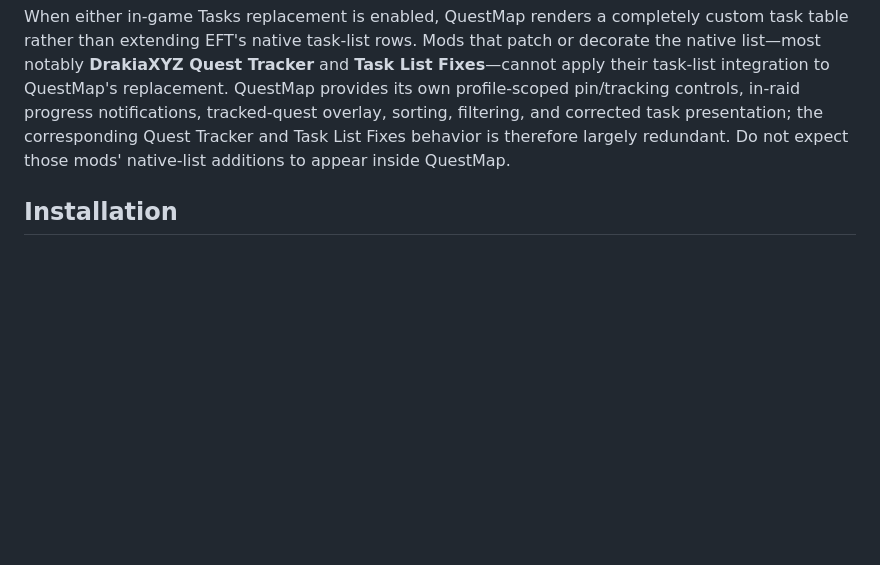
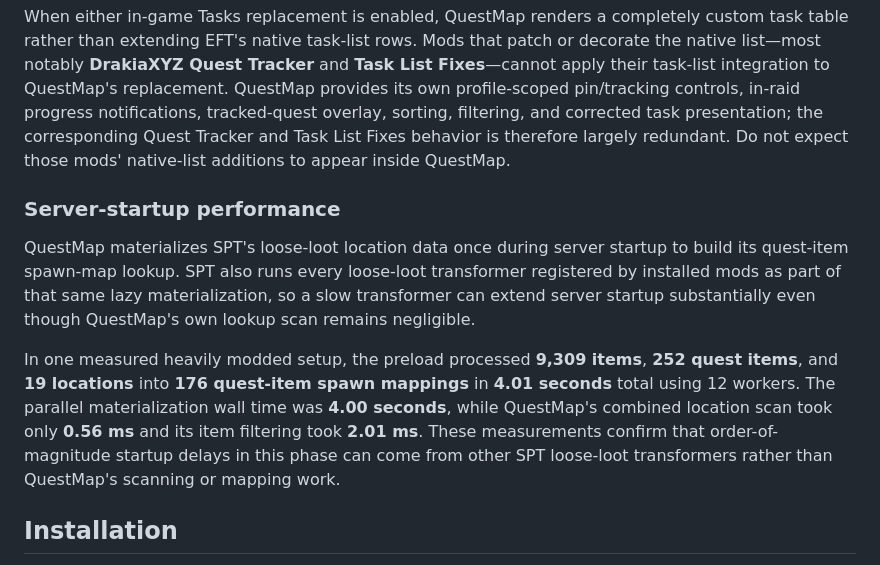
Before and after one commit to rootdarkarchon/SPT-QuestMap, a Markdown page: README.md, the part around the change. Rendered like a GitHub page; blank space fills up the shorter version.

Commit message:
add startup perf into to readme

```diff
--- a/README.md
+++ b/README.md
@@ -43,6 +43,12 @@ This release targets **SPT 4.0.13** and EFT build **0.16.9.40087 exactly**. It w
 The native client validates the installed identity and required UI/action targets before activating. A mismatch safe-disables the custom screens and leaves the vanilla interfaces available instead of guessing at a changed ABI.
 
 When either in-game Tasks replacement is enabled, QuestMap renders a completely custom task table rather than extending EFT's native task-list rows. Mods that patch or decorate the native list—most notably **DrakiaXYZ Quest Tracker** and **Task List Fixes**—cannot apply their task-list integration to QuestMap's replacement. QuestMap provides its own profile-scoped pin/tracking controls, in-raid progress notifications, tracked-quest overlay, sorting, filtering, and corrected task presentation; the corresponding Quest Tracker and Task List Fixes behavior is therefore largely redundant. Do not expect those mods' native-list additions to appear inside QuestMap.
+
+### Server-startup performance
+
+QuestMap materializes SPT's loose-loot location data once during server startup to build its quest-item spawn-map lookup. SPT also runs every loose-loot transformer registered by installed mods as part of that same lazy materialization, so a slow transformer can extend server startup substantially even though QuestMap's own lookup scan remains negligible.
+
+In one measured heavily modded setup, the preload processed **9,309 items**, **252 quest items**, and **19 locations** into **176 quest-item spawn mappings** in **4.01 seconds** total using 12 workers. The parallel materialization wall time was **4.00 seconds**, while QuestMap's combined location scan took only **0.56 ms** and its item filtering took **2.01 ms**. These measurements confirm that order-of-magnitude startup delays in this phase can come from other SPT loose-loot transformers rather than QuestMap's scanning or mapping work.
 
 ## Installation
 
```
